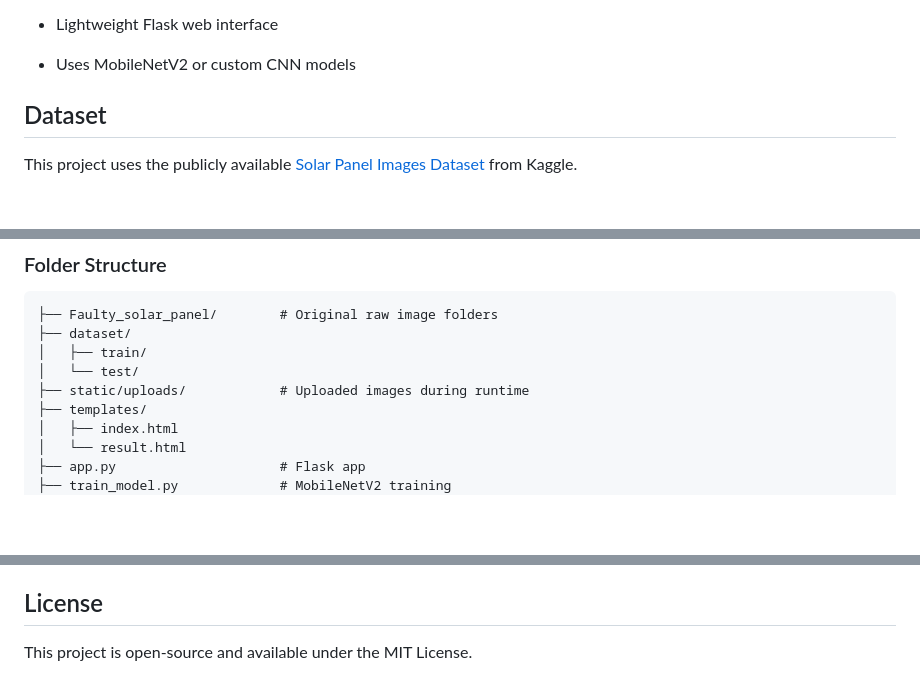
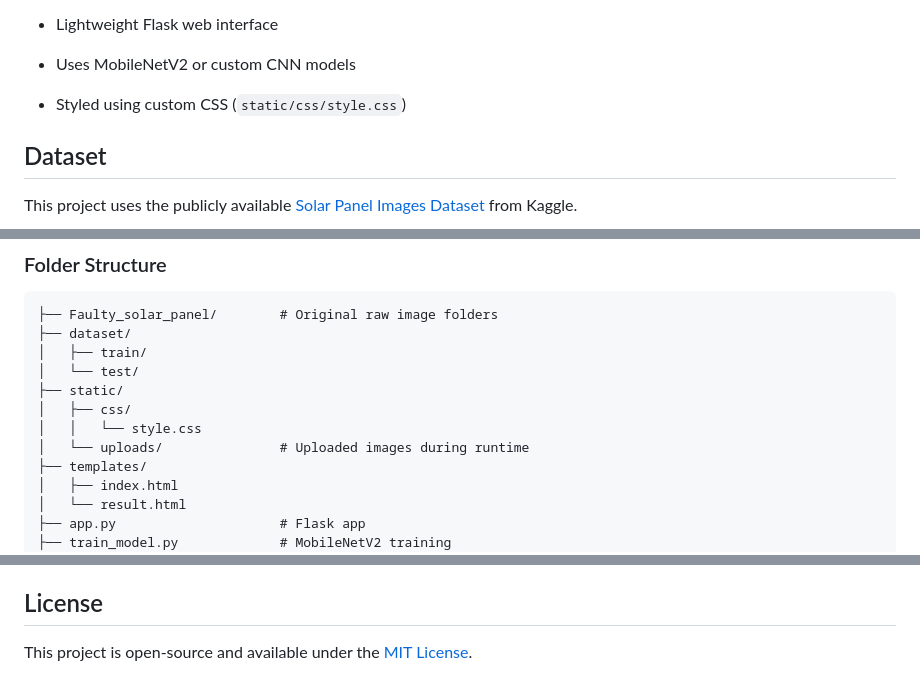
Before and after one commit to kireet-09/Solar-panel-fault-detect, a Markdown page: README.md, 3 parts joined by grey strips. GitHub-like rendering; blank space fills up the shorter version.

```diff
--- a/README.md
+++ b/README.md
@@ -20,6 +20,7 @@ A web-based application to detect faults in solar panels from images using a dee
   * Estimated output efficiency
 * Lightweight Flask web interface
 * Uses MobileNetV2 or custom CNN models
+* Styled using custom CSS (`static/css/style.css`)
 
 ## Dataset
 
@@ -110,7 +111,10 @@ efficiency_map = {
 ├── dataset/
 │   ├── train/
 │   └── test/
-├── static/uploads/            # Uploaded images during runtime
+├── static/
+│   ├── css/
+│   │   └── style.css
+│   └── uploads/               # Uploaded images during runtime
 ├── templates/
 │   ├── index.html
 │   └── result.html
@@ -148,4 +152,4 @@ pip install tensorflow flask pillow scikit-learn matplotlib seaborn
 
 ## License
 
-This project is open-source and available under the MIT License.
+This project is open-source and available under the [MIT License](LICENSE).
```
